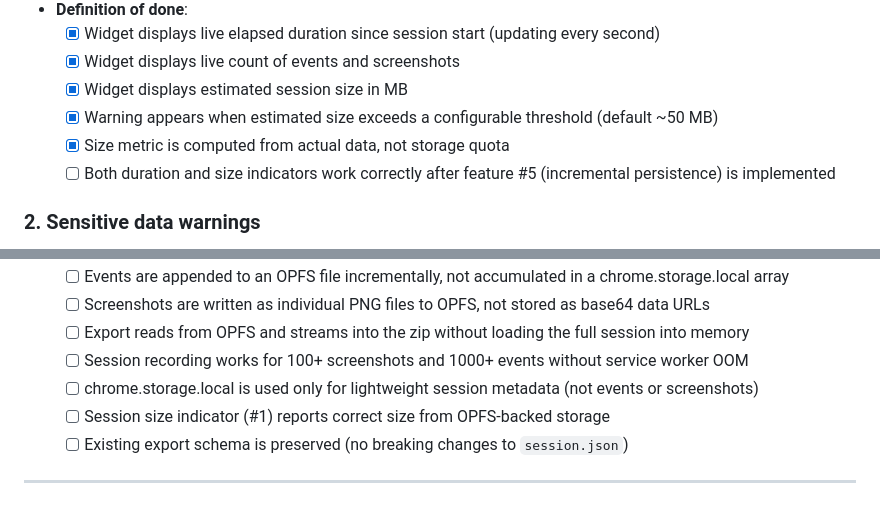
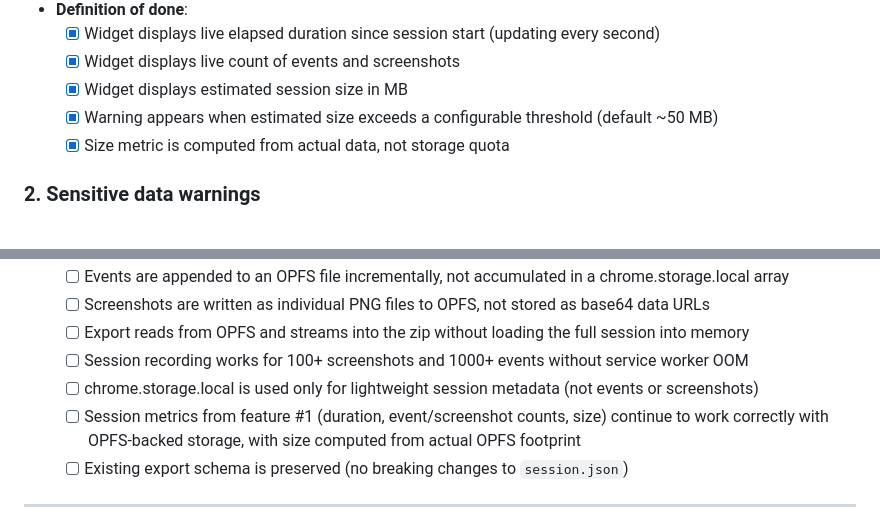
Before and after one commit to thehogfather/deskcheck, a Markdown page: docs/roadmap.md, 2 parts joined by grey strips. Drawn GitHub-style.

Commit message:
docs: close out roadmap #1 and fold OPFS compatibility into #5
Feature #1 (session size and duration indicator) is fully shipped; the
remaining checkbox about OPFS compatibility belongs to feature #5
(incremental persistence) and is consolidated with the existing size
metric requirement so the OPFS work tracks all session metrics together.

Co-Authored-By: Claude Opus 4.6 (1M context) <noreply@anthropic.com>

```diff
--- a/docs/roadmap.md
+++ b/docs/roadmap.md
@@ -34,7 +34,6 @@ status: draft
   - [x] Widget displays estimated session size in MB
   - [x] Warning appears when estimated size exceeds a configurable threshold (default ~50 MB)
   - [x] Size metric is computed from actual data, not storage quota
-  - [ ] Both duration and size indicators work correctly after feature #5 (incremental persistence) is implemented
 
 ### 2. Sensitive data warnings
 - **Persona**: Bug Reporter
@@ -87,7 +86,7 @@ status: draft
   - [ ] Export reads from OPFS and streams into the zip without loading the full session into memory
   - [ ] Session recording works for 100+ screenshots and 1000+ events without service worker OOM
   - [ ] chrome.storage.local is used only for lightweight session metadata (not events or screenshots)
-  - [ ] Session size indicator (#1) reports correct size from OPFS-backed storage
+  - [ ] Session metrics from feature #1 (duration, event/screenshot counts, size) continue to work correctly with OPFS-backed storage, with size computed from actual OPFS footprint
   - [ ] Existing export schema is preserved (no breaking changes to `session.json`)
 
 ---
```
